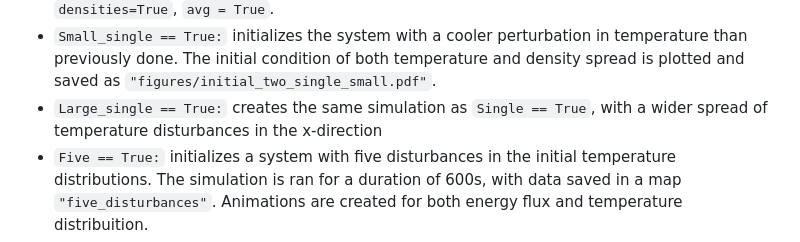
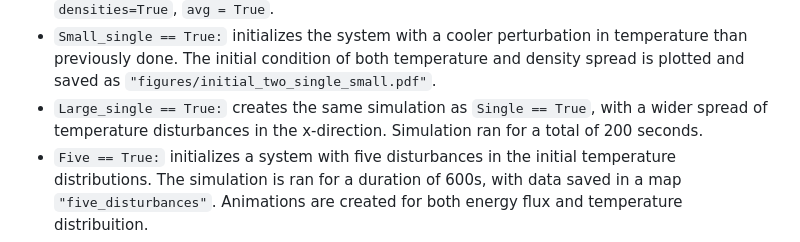
Before and after one commit to tirilsg/AST3310_Project3, a Markdown page: README.md, the part around the change. GitHub-like rendering.

```diff
--- a/README.md
+++ b/README.md
@@ -21,6 +21,6 @@ The program contains code which uses this class to run simulations and visualize
 * `Sanity == True:` checks the sanity of the initialization method by plotting the temperature distibution in the 2D space at different times, t=0 and t=60 seconds.
 * `Single == True:` simualtes the behaviours occurring within the space when the system is initialised with a single disturbance in the temperature distribution. The simulation is ran for a duration of 600s, with data saved in a map `"single_disturbances"`. The initial condition of both temperature and density spread is plotted and saved as `"figures/initial_two_single.pdf"`, and the behaviours of temperature, velocity, density and enerfy flux is animated. Lastly, the behaviour of the average of all relevant variables internal energy e, mommentum density rv, energy flux ef, temperature T, mass density $rho$ and speed v is visualized over time. These plots and animations are obtained by setting the perturbation_sim arguments `velocities=True`, `densities=True`, `avg = True`.
 * `Small_single == True:` initializes the system with a cooler perturbation in temperature than previously done.  The initial condition of both temperature and density spread is plotted and saved as `"figures/initial_two_single_small.pdf"`.
-* `Large_single == True:` creates the same simulation as `Single == True`, with a wider spread of temperature disturbances in the x-direction
+* `Large_single == True:` creates the same simulation as `Single == True`, with a wider spread of temperature disturbances in the x-direction. Simulation ran for a total of 200 seconds.
 * `Five == True:` initializes a system with five disturbances in the initial temperature distributions. The simulation is ran for a duration of 600s, with data saved in a map `"five_disturbances"`. Animations are created for both energy flux and temperature distribuition.
 * `Six == True:` initializes a system with five disturbances in the initial temperature distributions. The simulation is ran for a duration of 600s, with data saved in a map `"six_disturbances"`. Animations are created for both energy flux and temperature distribuition.
```
